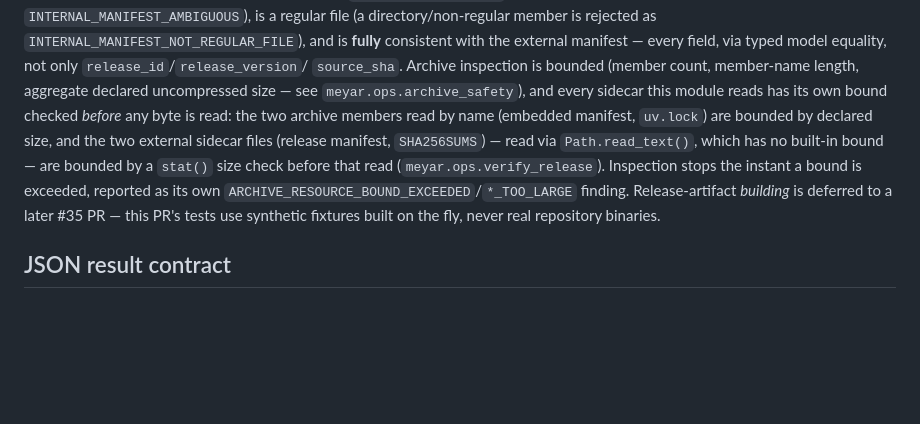
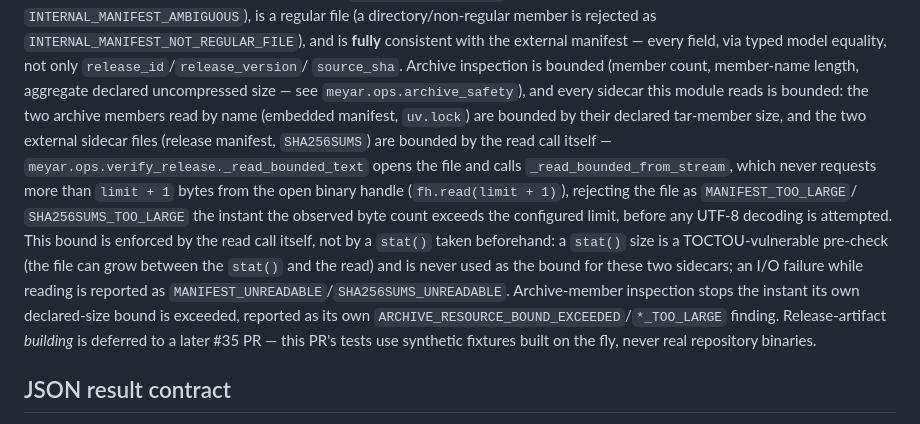
Before and after one commit to a-r3/meyar, a Markdown page: docs/MEYAR_OPS.md, the part around the change. Rendered like a GitHub page; blank space fills up the shorter version.

Commit message:
docs: post-PR-#52 documentation truth sync (#53)
Corrects two stale statements on merged main after PR #52:

- docs/STATUS.md still described #35 PR1 as local on
  feat/meyar-ops-foundation, "not yet merged" — it is MERGED at squash
  SHA 91c4e7e02ac7d9851a70efe4f5a11d061ee61b28 (PR #52). #35 remains
  OPEN as current, #36 remains OPEN/not started.
- docs/MEYAR_OPS.md described the external release-manifest/SHA256SUMS
  sidecar reads as bounded by a stat() pre-check before Path.read_text()
  — an intermediate design that was rejected for a TOCTOU gap. The
  merged implementation bounds via the read call itself
  (_read_bounded_text -> _read_bounded_from_stream -> fh.read(limit+1)),
  verified against backend/src/meyar/ops/verify_release.py.

Also adds a minimal clarification to docs/DEPLOYMENT_AND_OPERATIONS.md
§4 distinguishing the current manual git-clone/git-pull runbook from
issue #35's target production path (immutable release artifact; build/
install/update tooling not yet implemented).

Documentation only — no src/, tests, migrations, config, or dependency
changes.


Claude-Session: https://claude.ai/code/session_01NaQwsGMa2jXWvapiT1Xktr

Co-authored-by: Rauf Alizada <228402606+a-r3@users.noreply.github.com>
Co-authored-by: Claude Sonnet 5 <noreply@anthropic.com>

```diff
--- a/docs/MEYAR_OPS.md
+++ b/docs/MEYAR_OPS.md
@@ -119,14 +119,23 @@ and is **fully** consistent with the external manifest — every field, via
 typed model equality, not only `release_id`/`release_version`/
 `source_sha`. Archive inspection is bounded (member count, member-name
 length, aggregate declared uncompressed size — see
-`meyar.ops.archive_safety`), and every sidecar this module reads has its
-own bound checked *before* any byte is read: the two archive members read
-by name (embedded manifest, `uv.lock`) are bounded by declared size, and
-the two external sidecar files (release manifest, `SHA256SUMS`) — read via
-`Path.read_text()`, which has no built-in bound — are bounded by a `stat()`
-size check before that read (`meyar.ops.verify_release`). Inspection stops
-the instant a bound is exceeded, reported as its own
-`ARCHIVE_RESOURCE_BOUND_EXCEEDED`/`*_TOO_LARGE` finding. Release-artifact
+`meyar.ops.archive_safety`), and every sidecar this module reads is
+bounded: the two archive members read by name (embedded manifest,
+`uv.lock`) are bounded by their declared tar-member size, and the two
+external sidecar files (release manifest, `SHA256SUMS`) are bounded by
+the read call itself — `meyar.ops.verify_release._read_bounded_text`
+opens the file and calls `_read_bounded_from_stream`, which never
+requests more than `limit + 1` bytes from the open binary handle
+(`fh.read(limit + 1)`), rejecting the file as `MANIFEST_TOO_LARGE`/
+`SHA256SUMS_TOO_LARGE` the instant the observed byte count exceeds the
+configured limit, before any UTF-8 decoding is attempted. This bound is
+enforced by the read call itself, not by a `stat()` taken beforehand: a
+`stat()` size is a TOCTOU-vulnerable pre-check (the file can grow between
+the `stat()` and the read) and is never used as the bound for these two
+sidecars; an I/O failure while reading is reported as
+`MANIFEST_UNREADABLE`/`SHA256SUMS_UNREADABLE`. Archive-member inspection
+stops the instant its own declared-size bound is exceeded, reported as its
+own `ARCHIVE_RESOURCE_BOUND_EXCEEDED`/`*_TOO_LARGE` finding. Release-artifact
 *building* is deferred to a later #35 PR — this PR's tests use synthetic
 fixtures built on the fly, never real repository binaries.
 
```
Also changed, not shown: docs/DEPLOYMENT_AND_OPERATIONS.md (+10 -0 lines), docs/STATUS.md (+4 -3 lines).
